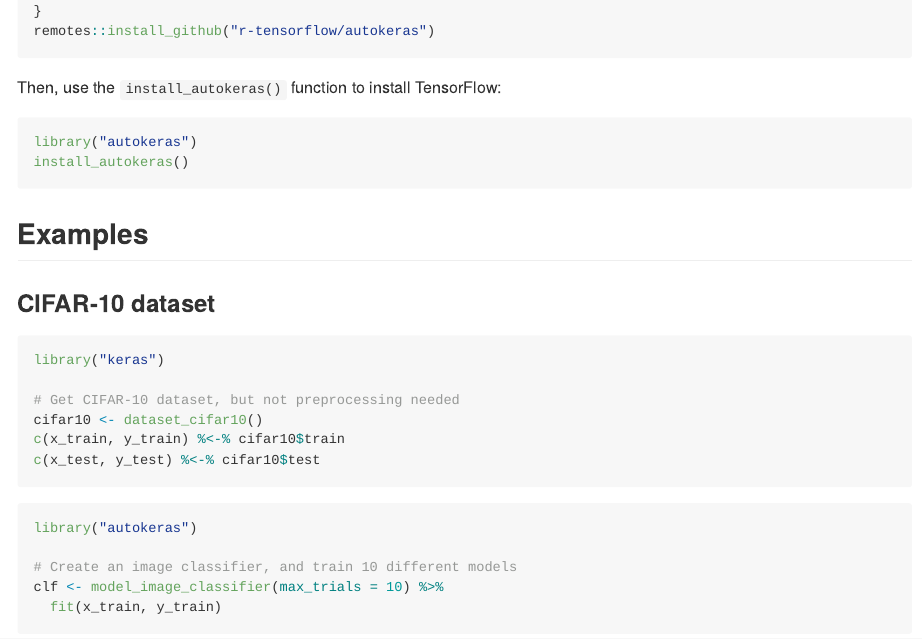
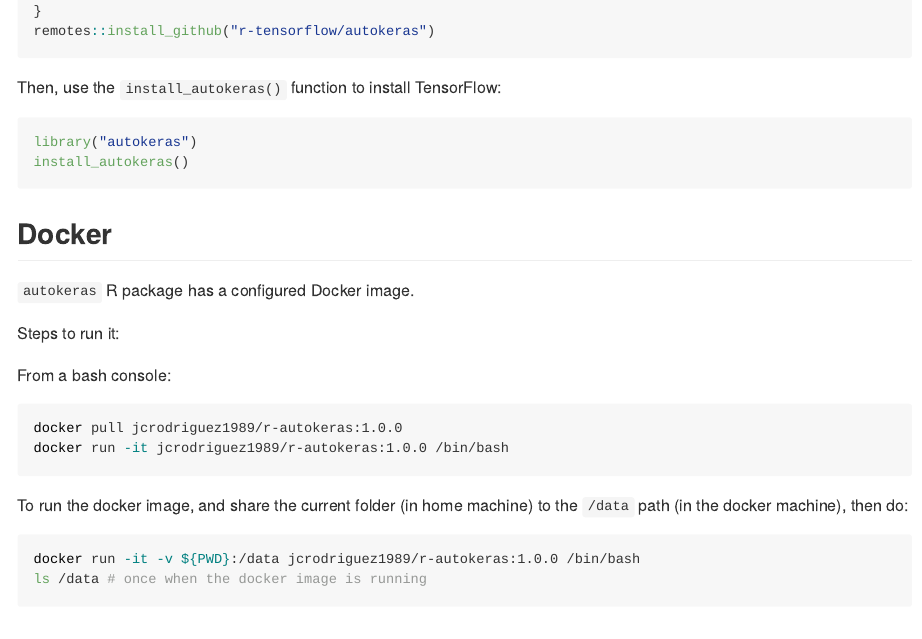
Before and after one commit to r-tensorflow/autokeras, an R Markdown document (README.Rmd): the page in a window 1100 px wide, from 550 px down. The pictures show the output file README.md that the author committed with the source, drawn offline in the style of GitHub; badge pictures from the web are left out.

Commit message:
Adding Dockerfile and updating README

````diff
--- a/README.Rmd
+++ b/README.Rmd
@@ -40,6 +40,26 @@
 ```{r eval = FALSE}
 library("autokeras")
 install_autokeras()
+```
+
+## Docker
+
+`autokeras` R package has a configured Docker image.
+
+Steps to run it:
+
+From a bash console:
+
+```{bash eval = FALSE}
+docker pull jcrodriguez1989/r-autokeras:1.0.0
+docker run -it jcrodriguez1989/r-autokeras:1.0.0 /bin/bash
+```
+
+To run the docker image, and share the current folder (in home machine) to the `/data` path (in the docker machine), then do:
+
+```{bash eval = FALSE}
+docker run -it -v ${PWD}:/data jcrodriguez1989/r-autokeras:1.0.0 /bin/bash
+ls /data # once when the docker image is running
 ```
 
 ## Examples
````
Also changed, not shown: README.md, 2 other files.
